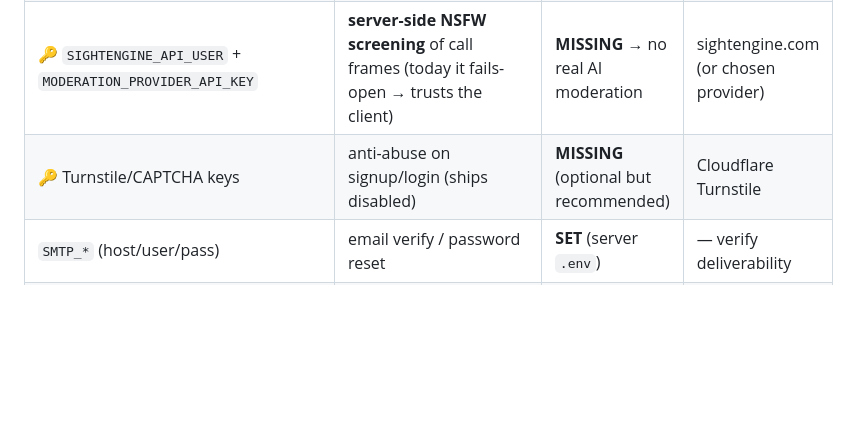
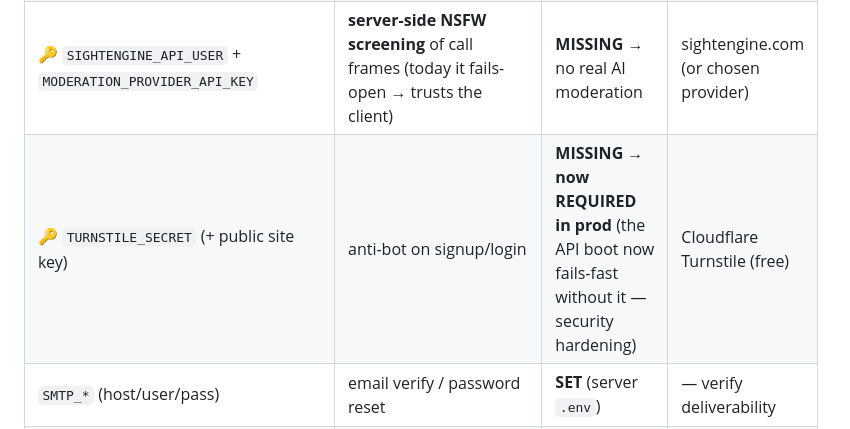
Before and after one commit to van4xx/ruletkaTop, a Markdown page: LAUNCH-CHECKLIST.md, the part around the change. Drawn GitHub-style; blank space fills up the shorter version.

Commit message:
docs: Turnstile secret is now prod-required (security hardening)
Co-Authored-By: Claude Opus 4.8 (1M context) <noreply@anthropic.com>

```diff
--- a/LAUNCH-CHECKLIST.md
+++ b/LAUNCH-CHECKLIST.md
@@ -14,7 +14,7 @@
 | 🔑 `CLOUDPAYMENTS_PUBLIC_ID` + `CLOUDPAYMENTS_API_SECRET` | **Premium + coin revenue** (wave 2 builds the server checkout/cancel/refund; it needs these to actually charge) | **MISSING** → premium is uncollectable until set | CloudPayments dashboard → Site settings → API |
 | 🔑 `NEXT_PUBLIC_CLOUDPAYMENTS_PUBLIC_ID` | web payment widget | **MISSING** | same Public ID (safe to expose) |
 | 🔑 `SIGHTENGINE_API_USER` + `MODERATION_PROVIDER_API_KEY` | **server-side NSFW screening** of call frames (today it fails-open → trusts the client) | **MISSING** → no real AI moderation | sightengine.com (or chosen provider) |
-| 🔑 Turnstile/CAPTCHA keys | anti-abuse on signup/login (ships disabled) | **MISSING** (optional but recommended) | Cloudflare Turnstile |
+| 🔑 `TURNSTILE_SECRET` (+ public site key) | anti-bot on signup/login | **MISSING → now REQUIRED in prod** (the API boot now fails-fast without it — security hardening) | Cloudflare Turnstile (free) |
 | `SMTP_*` (host/user/pass) | email verify / password reset | **SET** (server `.env`) | — verify deliverability |
 | `TURN_STATIC_AUTH_SECRET` + `TURN_REALM` | WebRTC relay (calls behind NAT) | **SET** (coturn) | — |
 | `JWT_ACCESS_SECRET` / `JWT_REFRESH_SECRET` | auth | **SET** (generated) | — |
```
